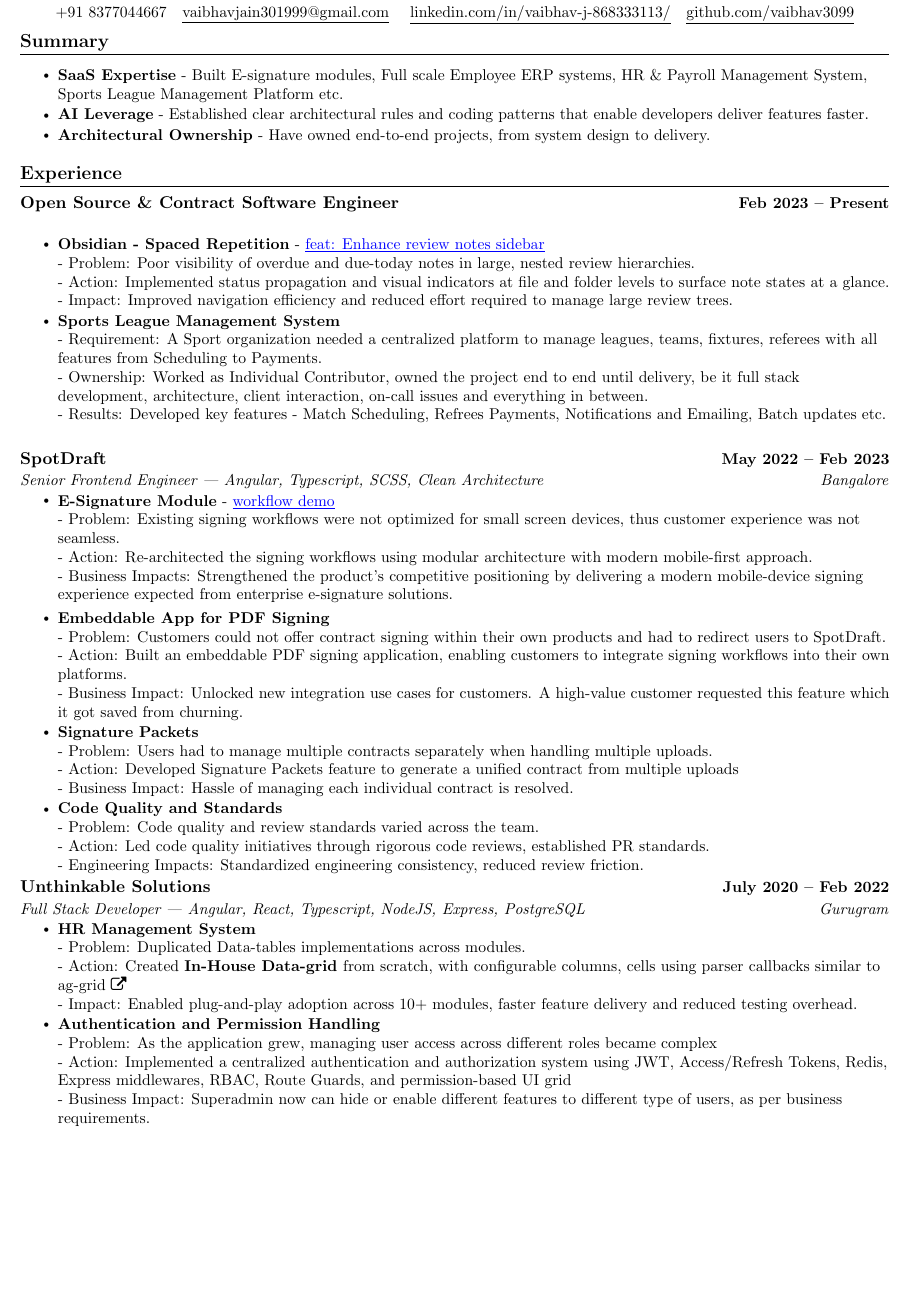
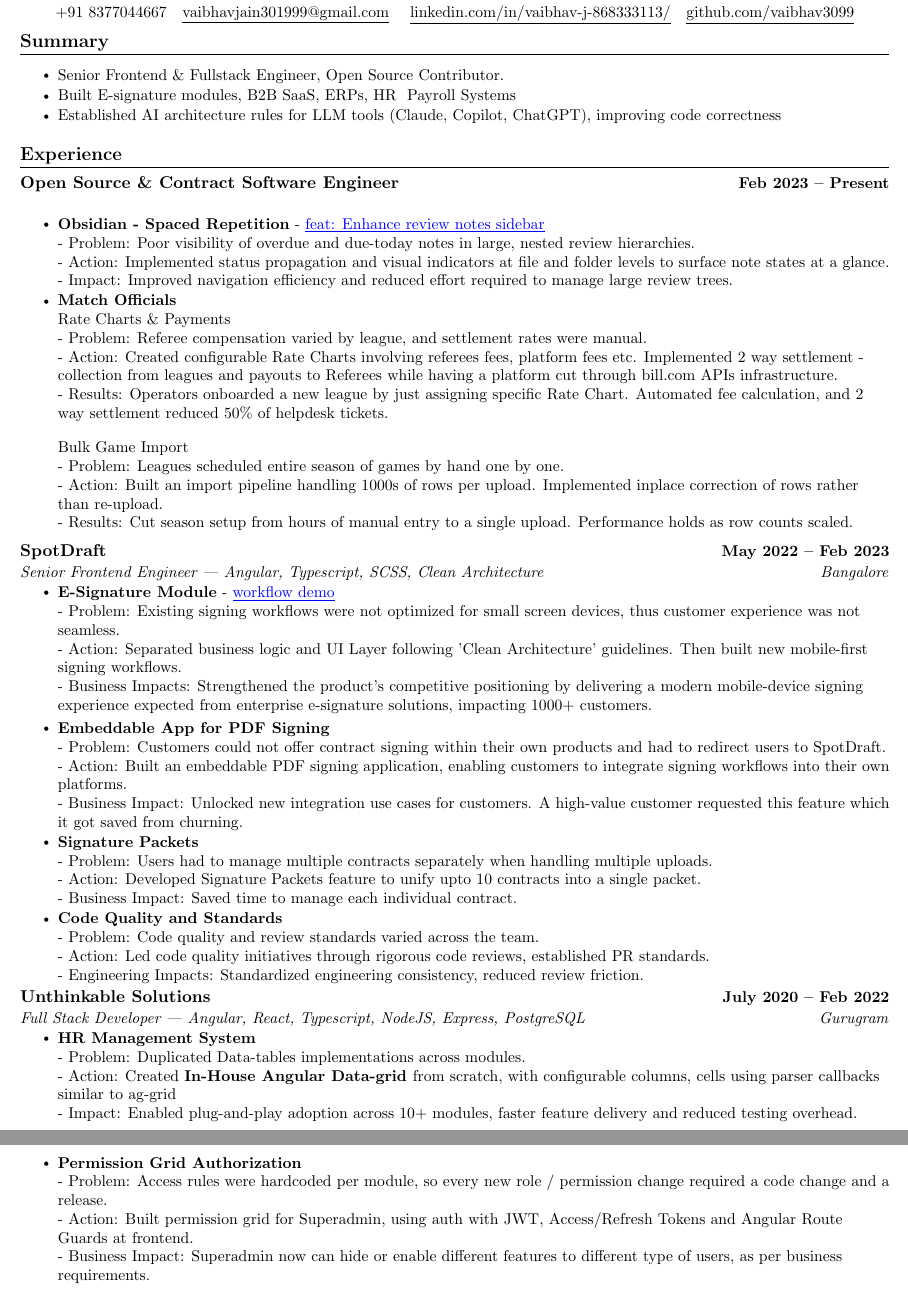
Before and after one commit to vaibhav3099/vaibhav3099.github.io, a LaTeX CV (angular specific resume.tex): part of page 1 of 2 before the commit and two parts of pages 1 and 2 of 2 after it, the two joined at a grey line, cut so that both start at the same text, the shorter picture padded with empty space. The pictures show the PDF file Vaibhav Jain Resume.pdf that the author committed with the source.

Commit message:
Complete changes - summary, matchofficials + add numbers, minor updates in other experiences + remove fa icons

```diff
--- a/angular specific resume.tex
+++ b/angular specific resume.tex
@@ -123,11 +123,11 @@
 \resumeSubHeadingListStart
 \resumeItemListStart
 
-\resumeItem{\textbf{SaaS Expertise} - Built E-signature modules, Full scale Employee ERP systems, HR \& Payroll Management System, Sports League Management Platform etc.
+\resumeItem{Senior Frontend \& Fullstack Engineer, Open Source Contributor.
 }
-\resumeItem{\textbf{AI Leverage} - Established clear architectural rules and coding patterns that enable developers deliver features faster.}
+\resumeItem{Built E-signature modules, B2B SaaS, ERPs, HR & Payroll Systems}
 
-\resumeItem{\textbf{Architectural Ownership} - Have owned end-to-end projects, from system design to delivery.
+\resumeItem{Established AI architecture rules for LLM tools (Claude, Copilot, ChatGPT), improving code correctness
 }
 
 \resumeItemListEnd
@@ -148,11 +148,20 @@
 \newline - Impact: Improved navigation efficiency and reduced effort required to manage large review trees.}
 \resumeItem{
 
-\textbf{Sports League Management System}
-\newline - Requirement: A Sport organization needed a centralized platform to manage leagues, teams, fixtures, referees with all features from Scheduling to Payments.
-\newline - Ownership: Worked as Individual Contributor, owned the project end to end until delivery, be it full stack development, architecture, client interaction, on-call issues and everything in between.
-\newline - Results: Developed key features - Match Scheduling, Refrees Payments, Notifications and Emailing, Batch updates etc.
+
+\textbf{Match Officials}
+\newline  Rate Charts \& Payments
+\newline - Problem: Referee compensation varied by league, and settlement rates were manual.
+\newline - Action: Created configurable Rate Charts involving referees fees, platform fees etc. Implemented 2 way settlement - collection from leagues and payouts to Referees while having a platform cut through bill.com APIs infrastructure.
+\newline - Results: Operators onboarded a new league by just assigning specific Rate Chart. Automated fee calculation, and 2 way settlement reduced 50\% of helpdesk tickets.
 }
+\newline
+\newline  Bulk Game Import
+\newline - Problem: Leagues scheduled entire season of games by hand one by one.
+\newline - Action: Built an import pipeline handling 1000s of rows per upload. Implemented inplace correction of rows rather than re-upload.
+\newline - Results: Cut season setup from hours of manual entry to a single upload. Performance holds as row counts scaled.
+}
+
 \resumeItemListEnd
 %---- changes end
 
@@ -163,8 +172,8 @@
 \resumeItem{
 \textbf{E-Signature Module} - \href{https://drive.google.com/file/d/1mk2LK5-s5LVKd_3G_H5tf5gIsxwKz5Bf/view}{\textcolor{blue}{\underline{workflow demo}}}
 \newline - Problem: Existing signing workflows were not optimized for small screen devices, thus customer experience was not seamless.
-\newline - Action: Re-architected the signing workflows using modular architecture with modern mobile-first approach.
-\newline - Business Impacts: Strengthened the product's competitive positioning by delivering a modern mobile-device signing experience expected from enterprise e-signature solutions.
+\newline - Action: Separated business logic and UI Layer following 'Clean Architecture' guidelines. Then built new mobile-first signing workflows.
+\newline - Business Impacts: Strengthened the product's competitive positioning by delivering a modern mobile-device signing experience expected from enterprise e-signature solutions, impacting 1000+ customers.
 
 
 
@@ -177,8 +186,8 @@
 \resumeItem{
 \textbf{Signature Packets}
 \newline - Problem: Users had to manage multiple contracts separately when handling multiple uploads.
-\newline - Action: Developed Signature Packets feature to generate a unified contract from multiple uploads
-\newline - Business Impact:  Hassle of managing each individual contract is resolved.
+\newline - Action: Developed Signature Packets feature to unify upto 10 contracts into a single packet.
+\newline - Business Impact: Saved time to manage each individual contract.
 }
 
 \resumeItem{
@@ -196,15 +205,14 @@
 \resumeItem{
 \textbf{HR Management System}
 \newline - Problem: Duplicated Data-tables implementations across modules.
-\newline - Action: Created \textbf{In-House Data-grid }from scratch, with configurable columns, cells using parser callbacks similar to ag-grid
-\href{https://www.ag-grid.com/}{\faExternalLink}
+\newline - Action: Created \textbf{In-House Angular Data-grid }from scratch, with configurable columns, cells using parser callbacks similar to ag-grid
 \newline - Impact: Enabled plug-and-play adoption across 10+ modules, faster feature delivery and reduced testing overhead.
 }
 
 \resumeItem{
-\textbf{Authentication and Permission Handling}
-\newline - Problem: As the application grew, managing user access across different roles became complex
-\newline - Action: Implemented a centralized authentication and authorization system using JWT, Access/Refresh Tokens, Redis, Express middlewares, RBAC, Route Guards, and permission-based UI grid
+\textbf{Permission Grid Authorization}
+\newline - Problem: Access rules were hardcoded per module, so every new role / permission change required a code change and a release.
+\newline - Action: Built permission grid for Superadmin, using auth with JWT, Access/Refresh Tokens and Angular Route Guards at frontend.
 \newline - Business Impact: Superadmin now can hide or enable different features to different type of users, as per business requirements.
 }
 \resumeItemListEnd
```
Also changed, not shown: Vaibhav Jain Resume.pdf, angular specific resume.tex (4 more changed lines).
